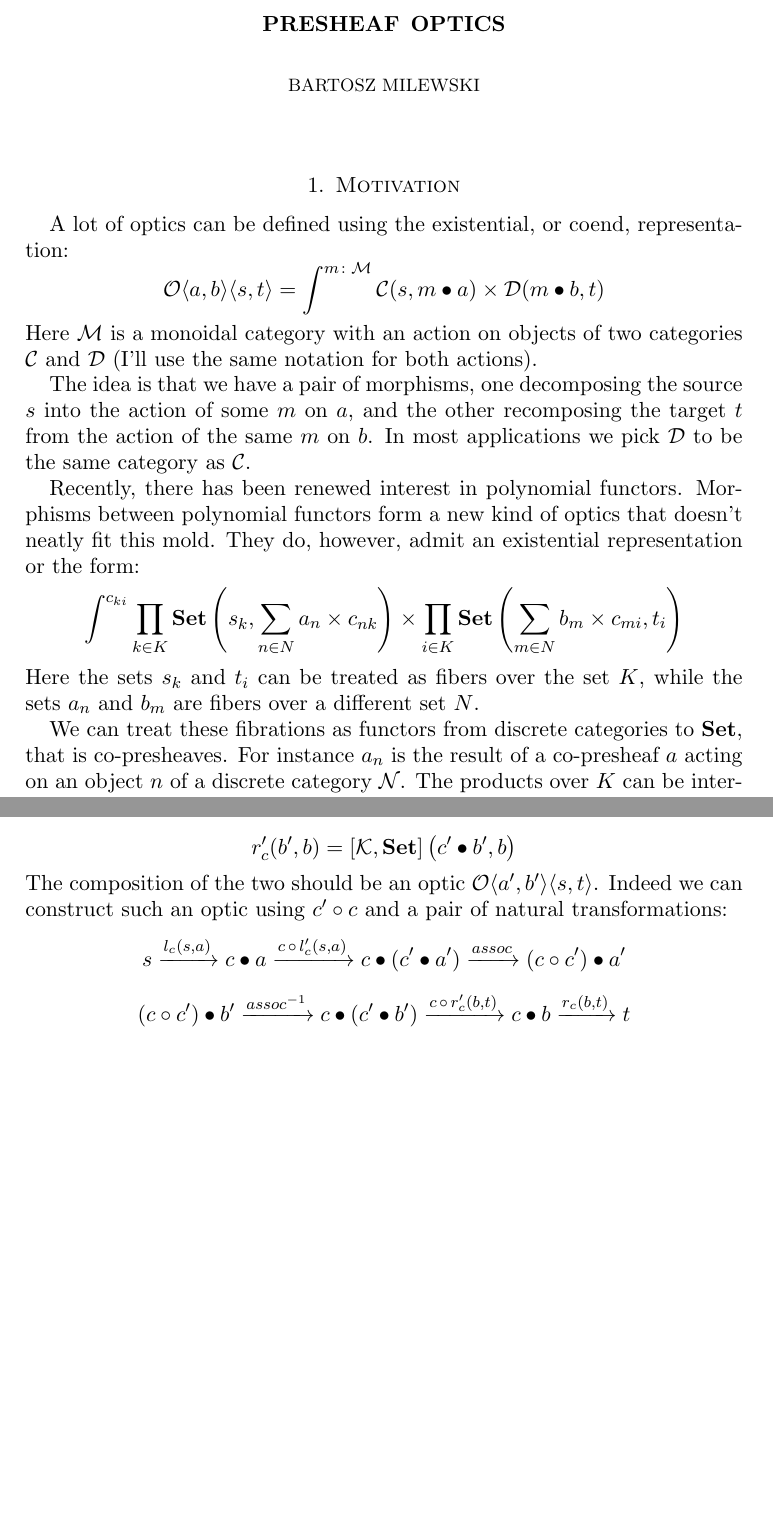
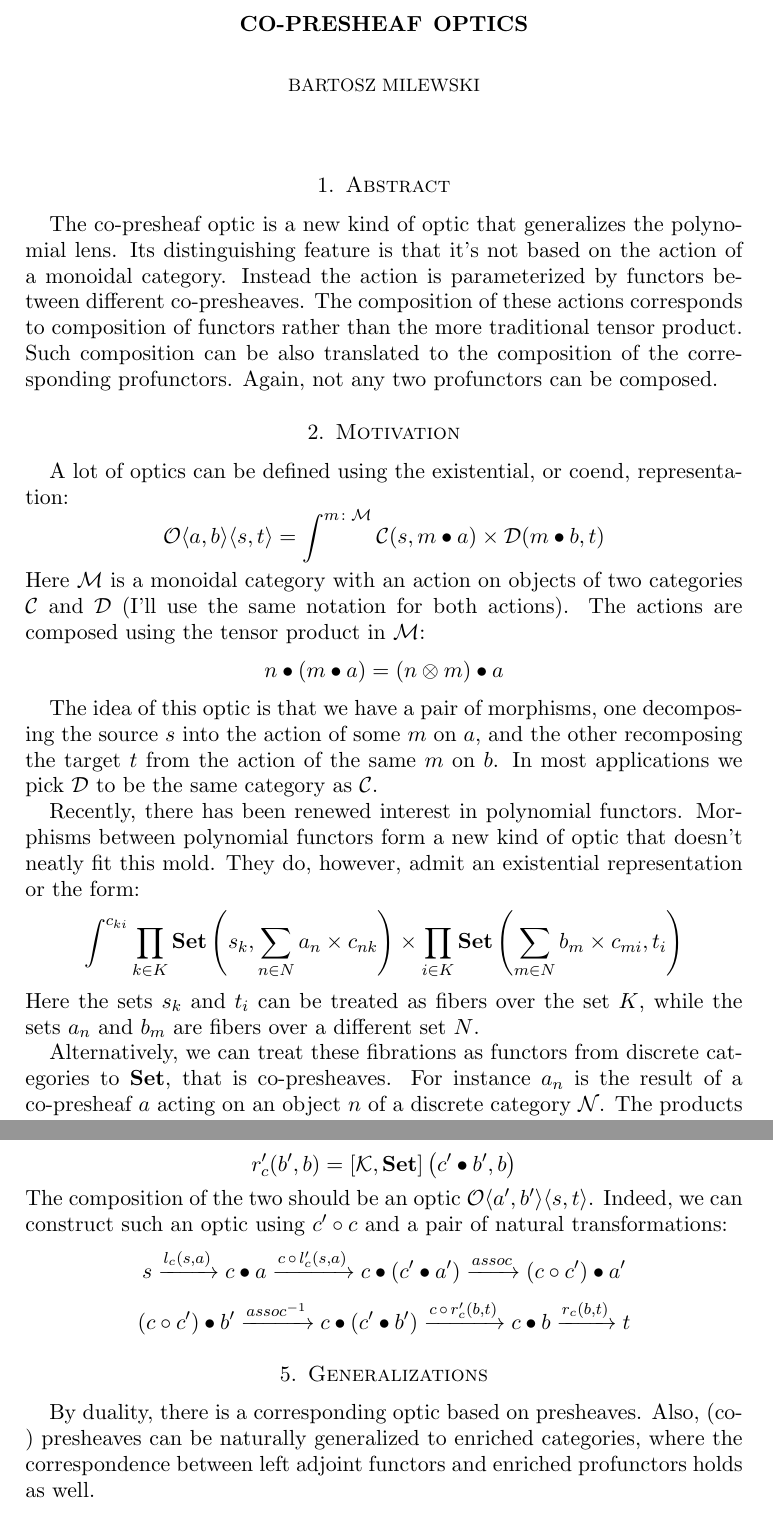
Before and after one commit to BartoszMilewski/PolyLens, a LaTeX paper (PresheafOptics.tex): two parts of pages 1 and 3 of 4 before the commit and two parts of pages 1 and 4 of 5 after it, joined at a grey line, cut so that both start at the same text, the shorter picture padded with empty space. Compiled offline with pdfLaTeX.

Commit message:
Update PresheafOptics.tex

```diff
--- a/PresheafOptics.tex
+++ b/PresheafOptics.tex
@@ -26,21 +26,26 @@
 \begin{document}
 \maketitle{}
+
+\section{Abstract}
+
+The co-presheaf optic is a new kind of optic that generalizes the polynomial lens. Its distinguishing feature is that it's not based on the action of a monoidal category. Instead the action is parameterized by functors between different co-presheaves. The composition of these actions corresponds to composition of functors rather than the more traditional tensor product. Such composition can be also translated to the composition of the corresponding profunctors. Again, not any two profunctors can be composed.
 
 \section{Motivation}
 
 A lot of optics can be defined using the existential, or coend, representation:
 \[ \mathcal{O}\langle a, b\rangle \langle s, t \rangle = \int^{m \colon \cat M} \cat C (s, m \bullet a) \times \cat D ( m \bullet b, t) \]
-Here $\cat M$ is a monoidal category with an action on objects of two categories $\cat C$ and $\cat D$ (I'll use the same notation for both actions).
+Here $\cat M$ is a monoidal category with an action on objects of two categories $\cat C$ and $\cat D$ (I'll use the same notation for both actions). The actions are composed using the tensor product in $\cat M$:
+\[ n \bullet (m \bullet a) = (n \otimes m) \bullet a \]
 
-The idea is that we have a pair of morphisms, one decomposing the source $s$ into the action of some $m$ on $a$, and the other recomposing the target $t$ from the action of the same $m$ on $b$. In most applications we pick $\cat D$ to be the same category as $\cat C$.
+The idea of this optic is that we have a pair of morphisms, one decomposing the source $s$ into the action of some $m$ on $a$, and the other recomposing the target $t$ from the action of the same $m$ on $b$. In most applications we pick $\cat D$ to be the same category as $\cat C$.
 
-Recently, there has been renewed interest in polynomial functors. Morphisms between polynomial functors form a new kind of optics that doesn't neatly fit this mold. They do, however, admit an existential representation or the form:
+Recently, there has been renewed interest in polynomial functors. Morphisms between polynomial functors form a new kind of optic that doesn't neatly fit this mold. They do, however, admit an existential representation or the form:
 \[ \int^{c_{k i}}
  \prod_{k \in K} \mathbf{Set} \left(s_k,  \sum_{n \in N} a_n \times c_{n k} \right) \times
  \prod_{i \in K}  \mathbf{Set} \left(\sum_{m \in N} b_m \times c_{m i}, t_i \right) \]
 Here the sets $s_k$ and $t_i$ can be treated as fibers over the set $K$, while the sets $a_n$ and $b_m$ are fibers over a different set $N$.
 
-We can treat these fibrations as functors from discrete categories to $\Set$, that is co-presheaves. For instance $a_n$ is the result of a co-presheaf $a$ acting on an object $n$ of a discrete category $\cat N$. The products over $K$ can be interpreted as ends that define natural transformations between co-presheaves. The problem is that the matrices $c_{n k}$ are fibrated over two different sets. I have previously interpreted them as profunctors:
+Alternatively, we can treat these fibrations as functors from discrete categories to $\Set$, that is co-presheaves. For instance $a_n$ is the result of a co-presheaf $a$ acting on an object $n$ of a discrete category $\cat N$. The products over $K$ can be interpreted as ends that define natural transformations between co-presheaves. The problem is that the matrices $c_{n k}$ are fibrated over two different sets. I have previously interpreted them as profunctors:
 \[ c \colon \cat N^{op} \times \cat K \to \Set \]
 In this post I will elaborate on this interpretation.
 
@@ -106,12 +111,15 @@ Consider two composable co-presheaf optics, $\mathcal{O}\langle a, b\rangle \lan
 The second tells us that there exists a $c'$ and a pair:
 \[ l'_c (a,  a' ) = [\cat K, \Set] \left(a,  c' \bullet a' \right) \]
 \[ r'_c (b', b) = [\cat K, \Set] \left(c' \bullet b', b \right) \]
-The composition of the two should be an optic $\mathcal{O}\langle a', b'\rangle \langle s, t \rangle$. Indeed we can construct such an optic using $c' \circ c$ and a pair of natural transformations:
+The composition of the two should be an optic $\mathcal{O}\langle a', b'\rangle \langle s, t \rangle$. Indeed, we can construct such an optic using $c' \circ c$ and a pair of natural transformations:
 \[s \xrightarrow{l_c (s,  a )} c \bullet a \xrightarrow{c \,\circ \, l'_c (s,  a )} c \bullet (c' \bullet a')
   \xrightarrow{assoc} (c \circ c') \bullet a'\]
 \[ (c \circ c') \bullet b' \xrightarrow{assoc^{-1}} c \bullet (c' \bullet b') \xrightarrow{c \, \circ \, r'_c (b, t)} c \bullet b
  \xrightarrow{r_c (b, t)}  t \]
 
+\section{Generalizations}
+
+By duality, there is a corresponding optic based on presheaves. Also, (co-) presheaves can be naturally generalized to enriched categories, where the correspondence between left adjoint functors and enriched profunctors holds as well.
 
 \section{Appendix}
 
```
Also changed, not shown: PresheafOptics.tex (10 more changed lines).
